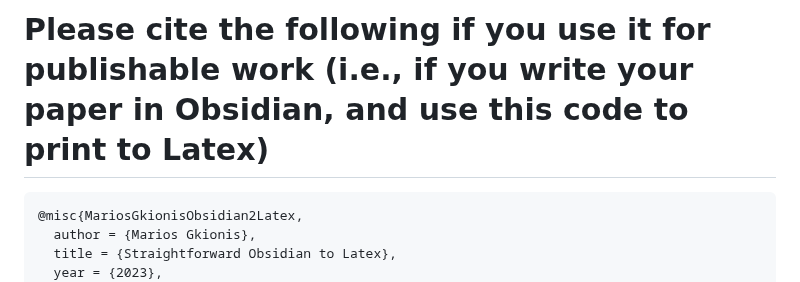
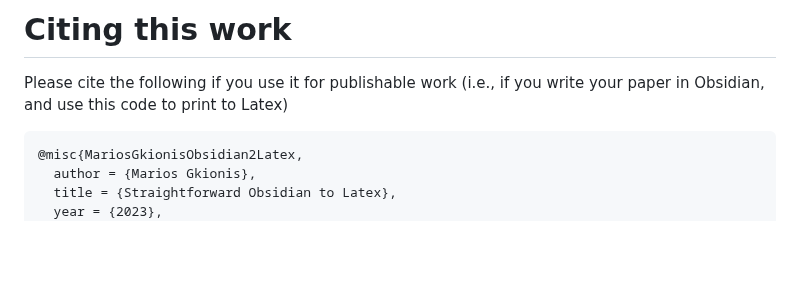
Before and after one commit to MariosGkMeng/Straightforward-Obsidian2Latex, a Markdown page: README.md, the part around the change. GitHub-like rendering; blank space fills up the shorter version.

````diff
--- a/README.md
+++ b/README.md
@@ -1,4 +1,5 @@
-# Please cite the following if you use it for publishable work (i.e., if you write your paper in Obsidian, and use this code to print to Latex)
+# Citing this work
+Please cite the following if you use it for publishable work (i.e., if you write your paper in Obsidian, and use this code to print to Latex)
 ```
 @misc{MariosGkionisObsidian2Latex,
   author = {Marios Gkionis},
````
